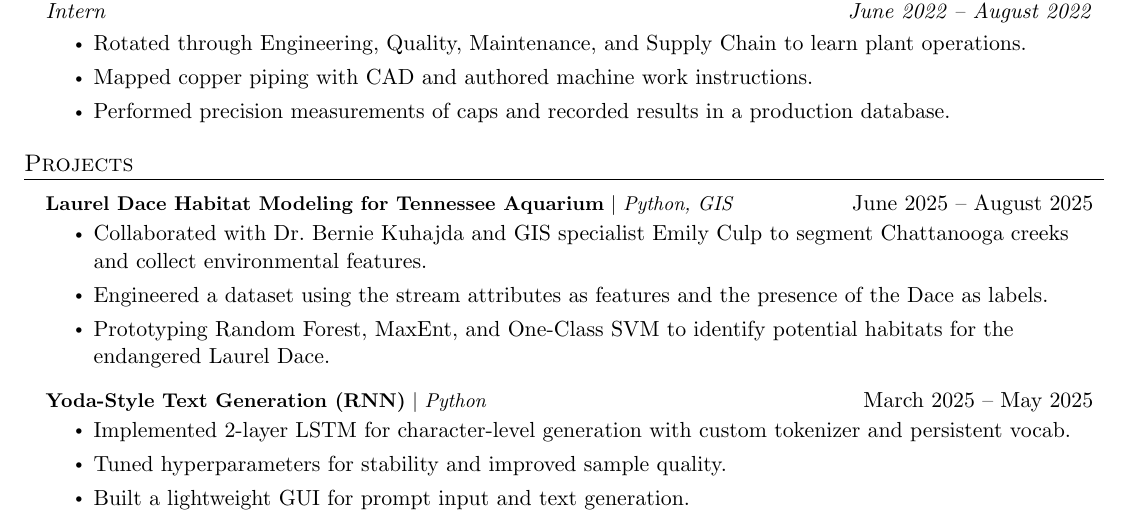
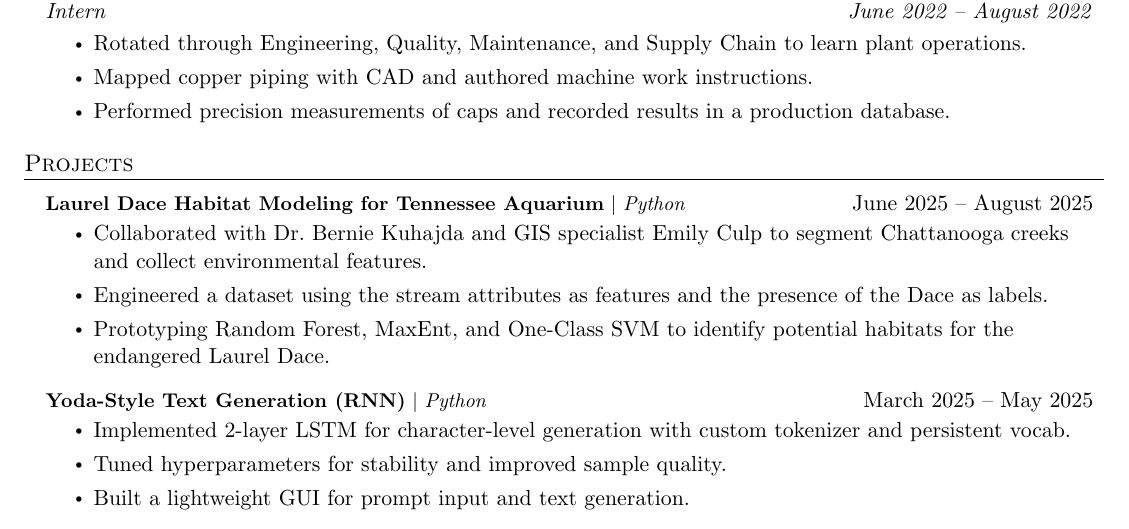
Before and after one commit to JoeNeglia/Resume, a LaTeX CV (current/resume.tex): part of the page, cut so that both start at the same text. Compiled offline with pdfLaTeX.

Commit message:
Update project description for Laurel Dace Habitat Modeling
Removed 'GIS' from the project description for clarity.

```diff
--- a/current/resume.tex
+++ b/current/resume.tex
@@ -136,7 +136,7 @@
 \resumeSubHeadingListStart
 
   \resumeProjectHeading
-    {\textbf{Laurel Dace Habitat Modeling for Tennessee Aquarium} $|$ \emph{Python, GIS}}{June 2025 -- August 2025}
+    {\textbf{Laurel Dace Habitat Modeling for Tennessee Aquarium} $|$ \emph{Python}}{June 2025 -- August 2025}
   \resumeItemListStart
     \resumeItem{Collaborated with Dr.\ Bernie Kuhajda and GIS specialist Emily Culp to segment Chattanooga creeks and collect environmental features.}
     \resumeItem{Engineered a dataset using the stream attributes as features and the presence of the Dace as labels.}
```
